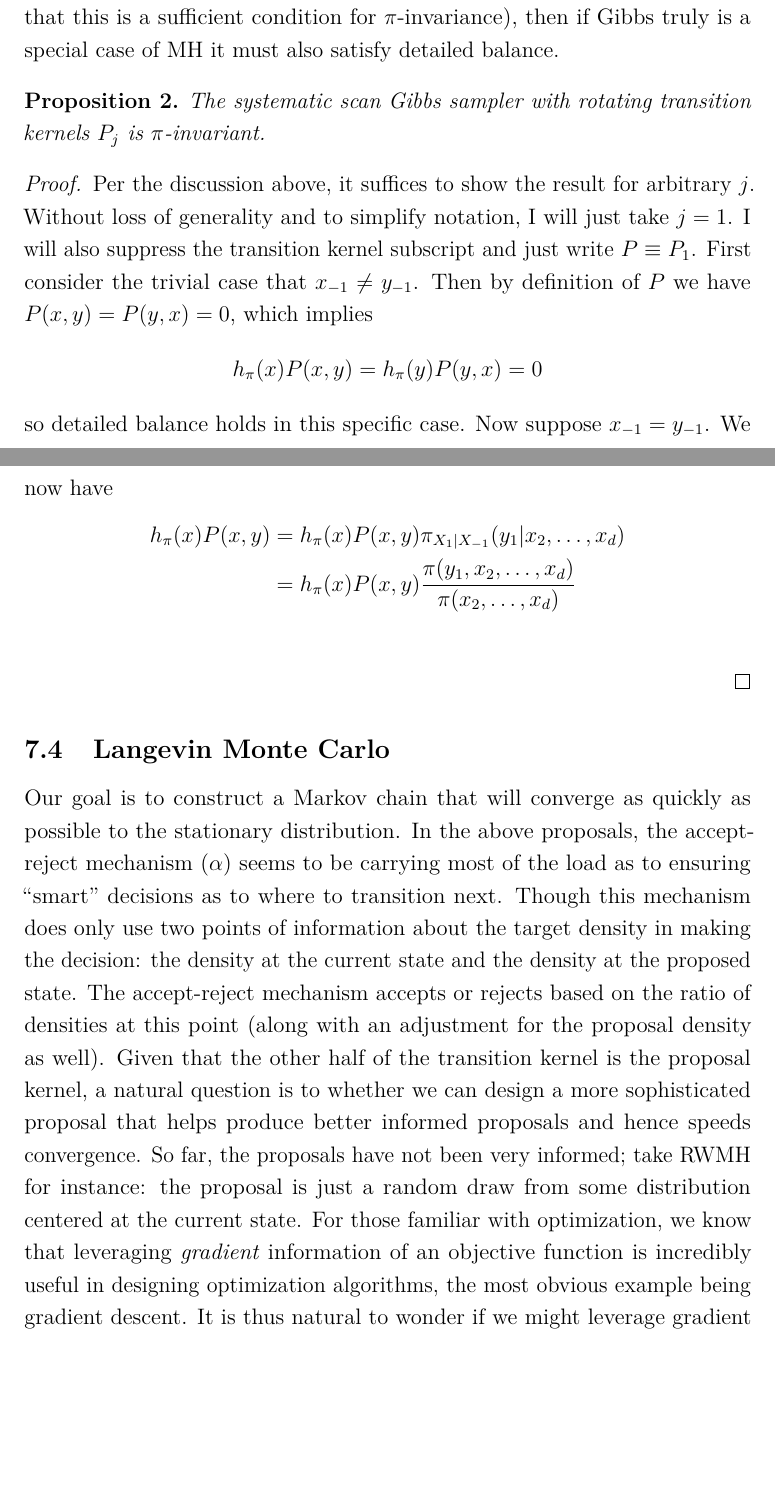
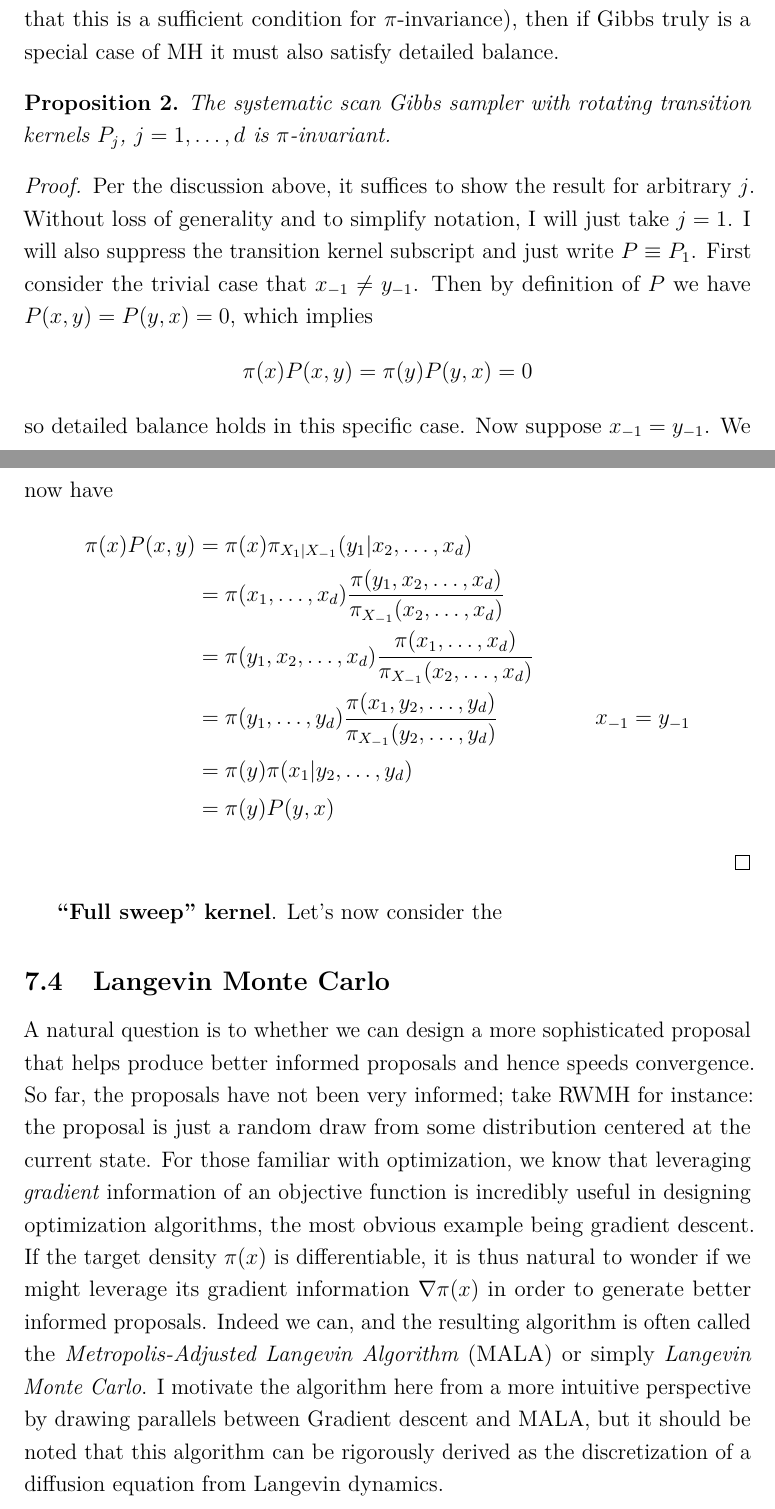
Before and after one commit to arob5/typed-notes, a LaTeX document (mcmc_notes.tex): two parts of pages 25 and 26 of 26 before the commit and two parts of pages 25 and 26 of 28 after it, joined at a grey line, cut so that both start at the same text, the shorter picture padded with empty space. Compiled offline with pdfLaTeX.

Commit message:
Added info on MALA algorithm to MCMC notes

```diff
--- a/mcmc_notes.tex
+++ b/mcmc_notes.tex
@@ -564,32 +564,36 @@ of which component is being updated. Now, to the proof. Given that we know MH ke
 case of MH it must also satisfy detailed balance.
 
 \begin{prop}
-The systematic scan Gibbs sampler with rotating transition kernels $P_j$ is $\pi$-invariant.
+The systematic scan Gibbs sampler with rotating transition kernels $P_j$, $j = 1, \dots, d$ is $\pi$-invariant.
 \end{prop}
 
 \begin{proof}
 Per the discussion above, it suffices to show the result for arbitrary $j$. Without loss of generality and to simplify notation, I will just take $j = 1$. I will also suppress the transition kernel subscript
 and just write $P \equiv P_1$.
 First consider the trivial case that $x_{-1} \neq y_{-1}$. Then by definition of $P$ we have $P(x, y) = P(y, x) = 0$, which implies
-\[h_{\pi}(x)P(x, y) = h_{\pi}(y)P(y, x) = 0\]
+\[\pi(x)P(x, y) = \pi(y)P(y, x) = 0\]
 so detailed balance holds in this specific case. Now suppose $x_{-1} = y_{-1}$. We now have
 \begin{align*}
-h_{\pi}(x)P(x, y) &= h_{\pi}(x)P(x, y)\pi_{X_1|X_{-1}}(y_1|x_2, \dots, x_d) \\
-			 &= h_{\pi}(x)P(x, y) \frac{\pi(y_1, x_2, \dots, x_d)}{\pi(x_2, \dots, x_d)} \\
+\pi(x)P(x, y) &= \pi(x)\pi_{X_1|X_{-1}}(y_1|x_2, \dots, x_d) \\
+			 &= \pi(x_1, \dots, x_d) \frac{\pi(y_1, x_2, \dots, x_d)}{\pi_{X_{-1}}(x_2, \dots, x_d)} \\
+			 &= \pi(y_1, x_2, \dots, x_d) \frac{\pi(x_1, \dots, x_d)}{\pi_{X_{-1}}(x_2, \dots, x_d)} \\
+			 &= \pi(y_1, \dots, y_d) \frac{\pi(x_1, y_2, \dots, y_d)}{\pi_{X_{-1}}(y_2, \dots, y_d)} && x_{-1} = y_{-1}\\
+			 &= \pi(y) \pi(x_1|y_2, \dots, y_d) \\
+			 &= \pi(y) P(y, x)
 \end{align*}
+\end{proof}
 
-\end{proof}
+\textbf{``Full sweep'' kernel}. Let's now consider the
 
 
 
 % Langevin Monte Carlo
 \subsection{Langevin Monte Carlo}
-Our goal is to construct a Markov chain that will converge as quickly as possible to the stationary distribution. In the above proposals, the
-accept-reject mechanism ($\alpha$) seems to be carrying most of the load as to ensuring ``smart'' decisions as to where to transition next. Though this mechanism does
-only use two points of information about the target density in making the decision: the density at the current state and the density at the proposed state. The accept-reject
-mechanism accepts or rejects based on the ratio of densities at this point (along with an adjustment for the proposal density as well). Given that the other half of the
-transition kernel is the proposal kernel, a natural question is to whether we can design a more sophisticated proposal that helps produce better informed proposals and
+A natural question is to whether we can design a more sophisticated proposal that helps produce better informed proposals and
 hence speeds convergence. So far, the proposals have not been very informed; take RWMH for instance: the proposal is just a random draw from some distribution
 centered at the current state. For those familiar with optimization, we know that leveraging \textit{gradient} information of an objective function is incredibly
-useful in designing optimization algorithms, the most obvious example being gradient descent. It is thus natural to wonder if we might leverage gradient information
-of a differentiable target density. We might call such a proposal a \textit{local optimization proposal}. With this in mind, consider a proposal defined by:
+useful in designing optimization algorithms, the most obvious example being gradient descent. If the target density $\pi(x)$ is differentiable, it is thus natural to wonder if we
+might leverage its gradient information $\nabla \pi(x)$ in order to generate better informed proposals. Indeed we can, and the resulting algorithm is often called the
+\textit{Metropolis-Adjusted Langevin Algorithm} (MALA) or simply \textit{Langevin Monte Carlo}. I motivate the algorithm here from a more intuitive perspective by drawing
+parallels between Gradient descent and MALA, but it should be noted that this algorithm can be rigorously derived as the discretization of a diffusion equation from
+Langevin dynamics.
```
Also changed, not shown: mcmc_notes.tex (24 more changed lines).
